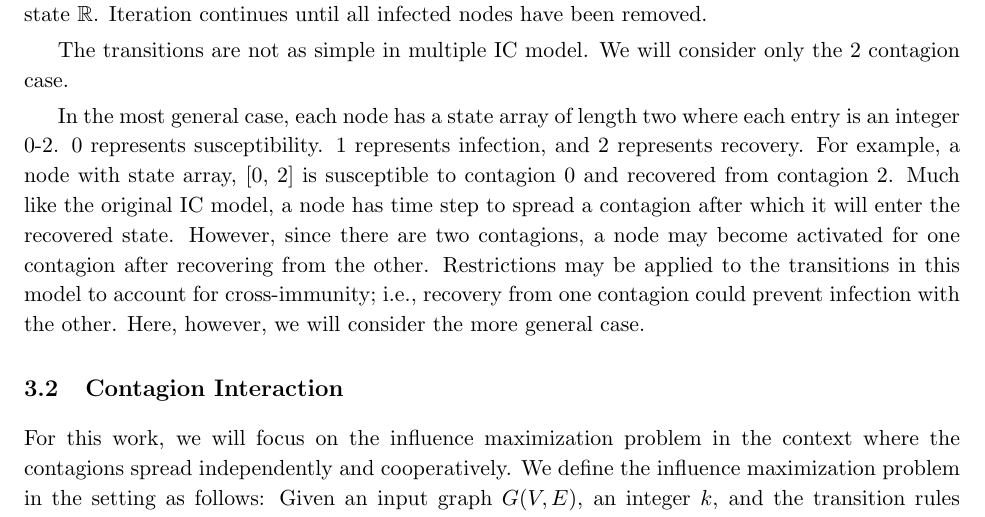
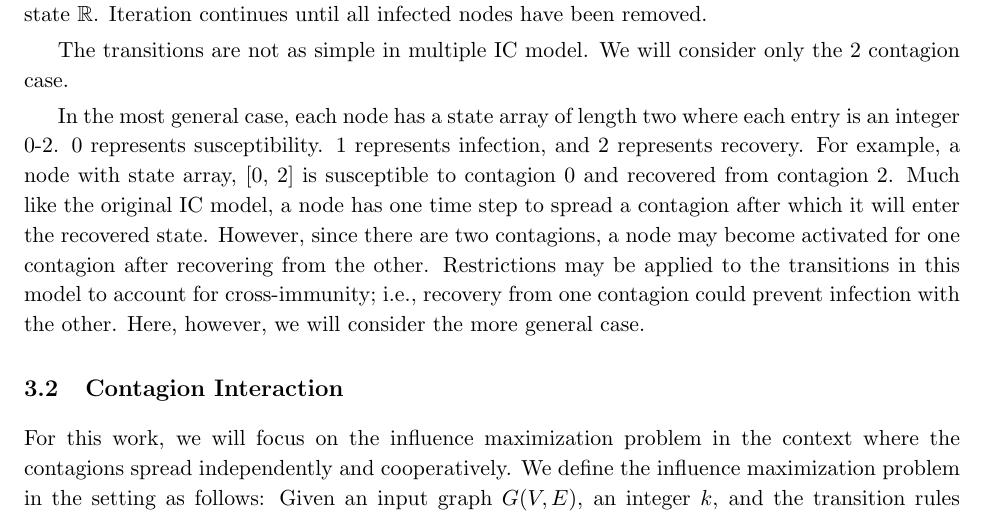
Before and after one commit to NSSAC/Carscadden_dm_work, a LaTeX document (research_ideas.tex): part of page 2 of 5, cut so that both start at the same text. Compiled offline with pdfLaTeX.

Commit message:
Updates from Overleaf

```diff
--- a/research_ideas.tex
+++ b/research_ideas.tex
@@ -144,7 +144,7 @@ The multiple IC (Independent Cascade) model proposed is an extension of the mode
 
 The transitions are not as simple in multiple IC model. We will consider only the 2 contagion case.
 
-In the most general case, each node has a state array of length two where each entry is an integer 0-2. 0 represents susceptibility. 1 represents infection, and 2 represents recovery. For example, a node with state array, [0, 2] is susceptible to contagion 0 and recovered from contagion 2. Much like the original IC model, a node has time step to spread a contagion after which it will enter the recovered state. However, since there are two contagions, a node may become activated for one contagion after recovering from the other. Restrictions may be applied to the transitions in this model to account for cross-immunity; i.e., recovery from one contagion could prevent infection with the other. Here, however, we will consider the more general case.
+In the most general case, each node has a state array of length two where each entry is an integer 0-2. 0 represents susceptibility. 1 represents infection, and 2 represents recovery. For example, a node with state array, [0, 2] is susceptible to contagion 0 and recovered from contagion 2. Much like the original IC model, a node has one time step to spread a contagion after which it will enter the recovered state. However, since there are two contagions, a node may become activated for one contagion after recovering from the other. Restrictions may be applied to the transitions in this model to account for cross-immunity; i.e., recovery from one contagion could prevent infection with the other. Here, however, we will consider the more general case.
 
 \subsection{Contagion Interaction}
 
```
